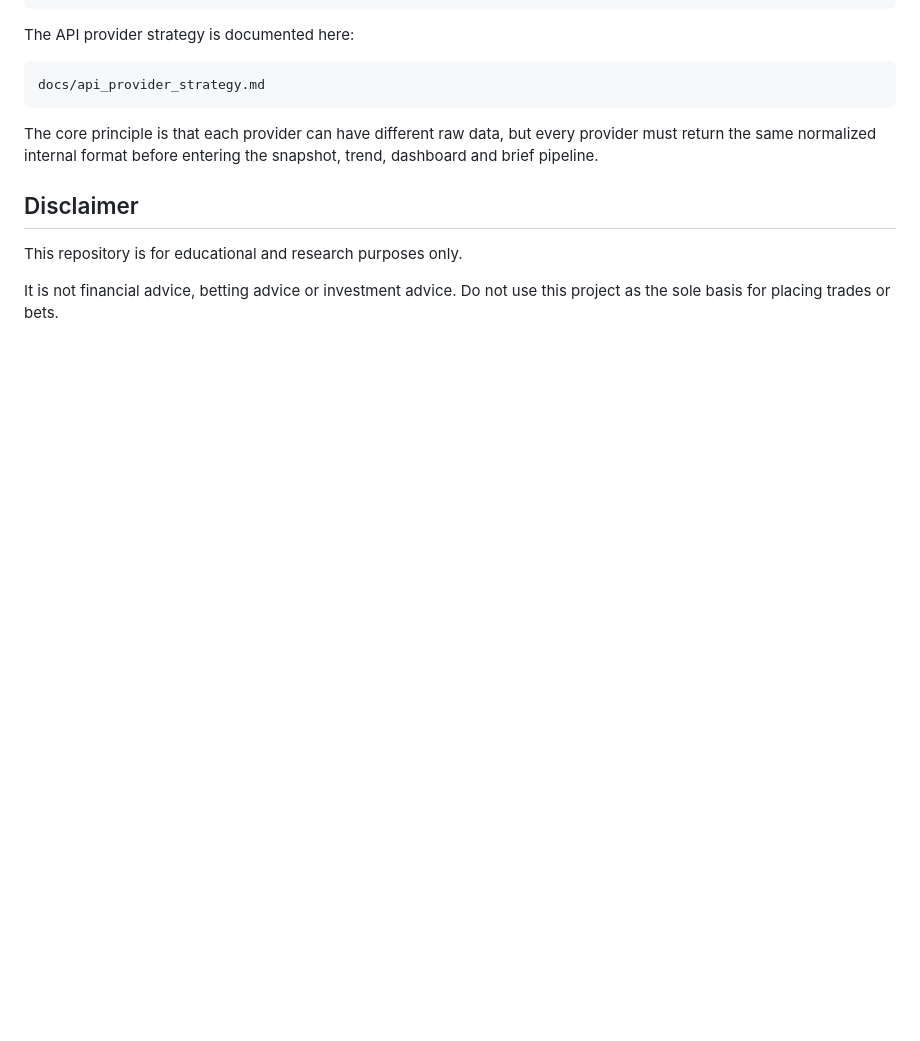
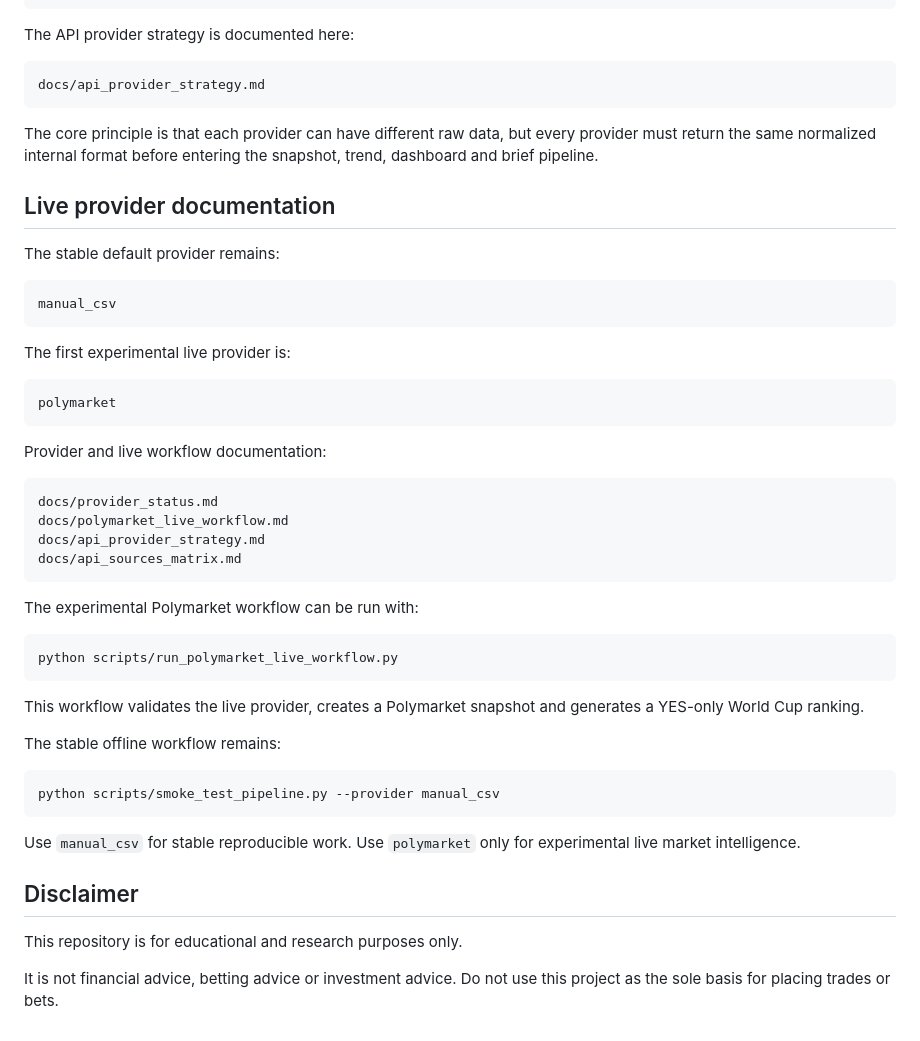
Before and after one commit to laurentziuul/world-cup-market-intelligence, a Markdown page: README.md, the part around the change. GitHub-like rendering; blank space fills up the shorter version.

Commit message:
Link Polymarket live workflow documentation

````diff
--- a/README.md
+++ b/README.md
@@ -337,6 +337,45 @@ docs/api_provider_strategy.md
 ```
 
 The core principle is that each provider can have different raw data, but every provider must return the same normalized internal format before entering the snapshot, trend, dashboard and brief pipeline.
+## Live provider documentation
+
+The stable default provider remains:
+
+```text
+manual_csv
+```
+
+The first experimental live provider is:
+
+```text
+polymarket
+```
+
+Provider and live workflow documentation:
+
+```text
+docs/provider_status.md
+docs/polymarket_live_workflow.md
+docs/api_provider_strategy.md
+docs/api_sources_matrix.md
+```
+
+The experimental Polymarket workflow can be run with:
+
+```powershell
+python scripts/run_polymarket_live_workflow.py
+```
+
+This workflow validates the live provider, creates a Polymarket snapshot and generates a YES-only World Cup ranking.
+
+The stable offline workflow remains:
+
+```powershell
+python scripts/smoke_test_pipeline.py --provider manual_csv
+```
+
+Use `manual_csv` for stable reproducible work.
+Use `polymarket` only for experimental live market intelligence.
 
 ## Disclaimer
 
````
